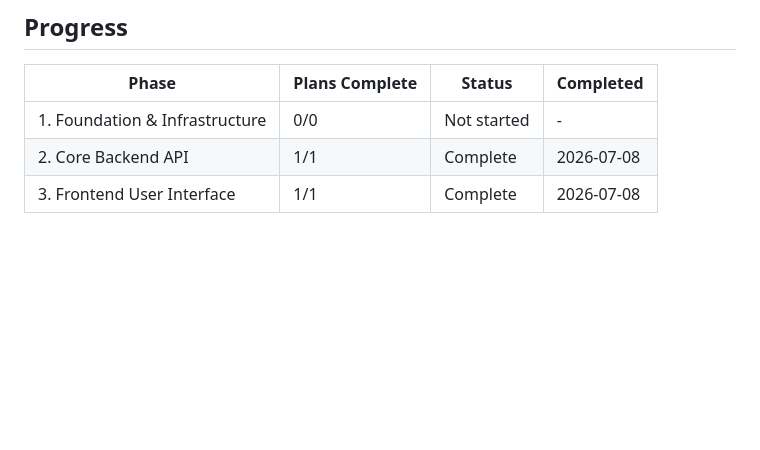
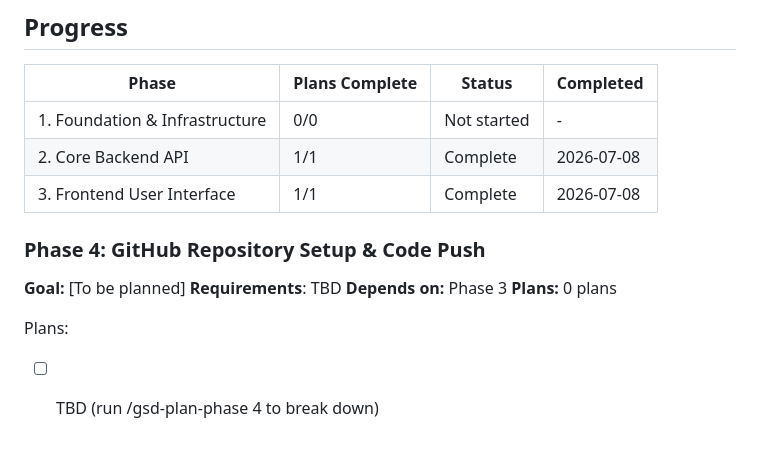
Before and after one commit to Yvana2005/youtube-video-downloader, a Markdown page: .planning/ROADMAP.md, the part around the change. Drawn GitHub-style; blank space fills up the shorter version.

```diff
--- a/.planning/ROADMAP.md
+++ b/.planning/ROADMAP.md
@@ -72,3 +72,14 @@ Plans:
 | 1. Foundation & Infrastructure | 0/0 | Not started | - |
 | 2. Core Backend API | 1/1 | Complete | 2026-07-08 |
 | 3. Frontend User Interface | 1/1 | Complete | 2026-07-08 |
+
+### Phase 4: GitHub Repository Setup & Code Push
+
+**Goal:** [To be planned]
+**Requirements**: TBD
+**Depends on:** Phase 3
+**Plans:** 0 plans
+
+Plans:
+
+- [ ] TBD (run /gsd-plan-phase 4 to break down)
```
Also changed, not shown: 1 other file.
